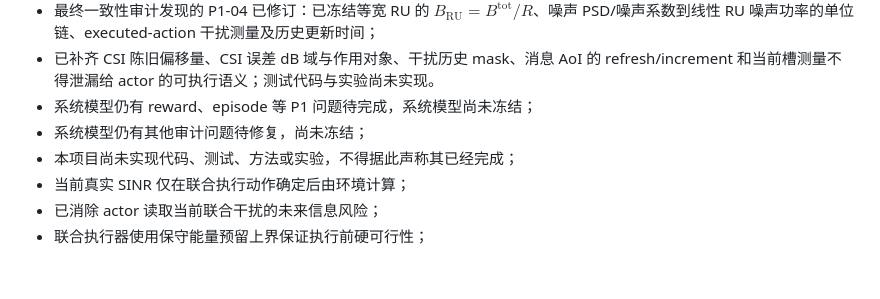
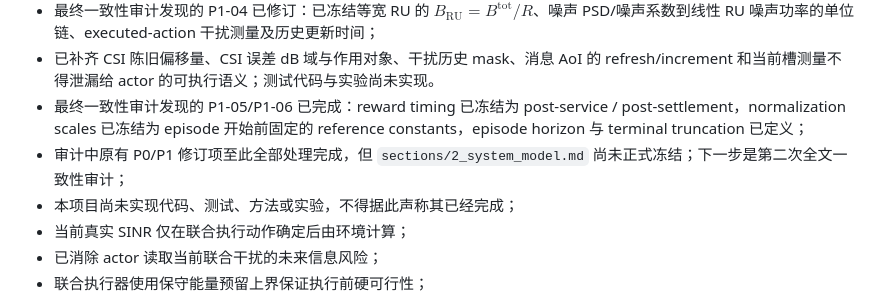
Before and after one commit to lijing666743/My_project_li, a Markdown page: README.md, the part around the change. GitHub-like rendering; blank space fills up the shorter version.

Commit message:
fix(model): define reward timing and episode truncation

```diff
--- a/README.md
+++ b/README.md
@@ -89,8 +89,8 @@ knowledge/project_plan/方案2.md
 - 已补充 P1-03 确定性、半双工冲突、最高可行通信档位和 CPU 后降档的计划测试；测试代码与实验仍未实现。
 - 最终一致性审计发现的 P1-04 已修订：已冻结等宽 RU 的 $B_{\mathrm{RU}}=B^{\mathrm{tot}}/R$、噪声 PSD/噪声系数到线性 RU 噪声功率的单位链、executed-action 干扰测量及历史更新时间；
 - 已补齐 CSI 陈旧偏移量、CSI 误差 dB 域与作用对象、干扰历史 mask、消息 AoI 的 refresh/increment 和当前槽测量不得泄漏给 actor 的可执行语义；测试代码与实验尚未实现。
-- 系统模型仍有 reward、episode 等 P1 问题待完成，系统模型尚未冻结；
-- 系统模型仍有其他审计问题待修复，尚未冻结；
+- 最终一致性审计发现的 P1-05/P1-06 已完成：reward timing 已冻结为 post-service / post-settlement，normalization scales 已冻结为 episode 开始前固定的 reference constants，episode horizon 与 terminal truncation 已定义；
+- 审计中原有 P0/P1 修订项至此全部处理完成，但 `sections/2_system_model.md` 尚未正式冻结；下一步是第二次全文一致性审计；
 - 本项目尚未实现代码、测试、方法或实验，不得据此声称其已经完成；
 - 当前真实 SINR 仅在联合执行动作确定后由环境计算；
 - 已消除 actor 读取当前联合干扰的未来信息风险；
```
Also changed, not shown: sections/2_system_model.md (+47 -8 lines).
